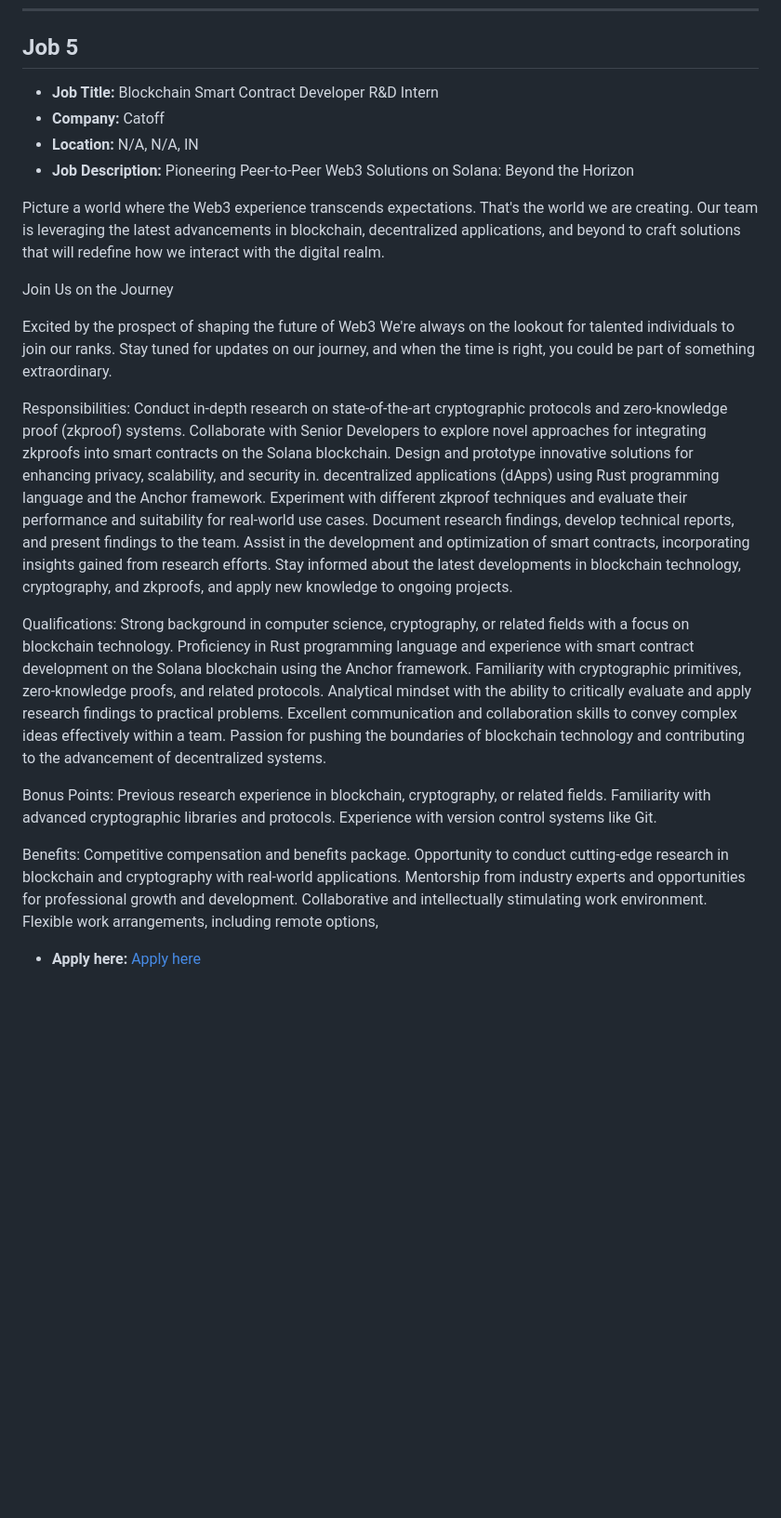
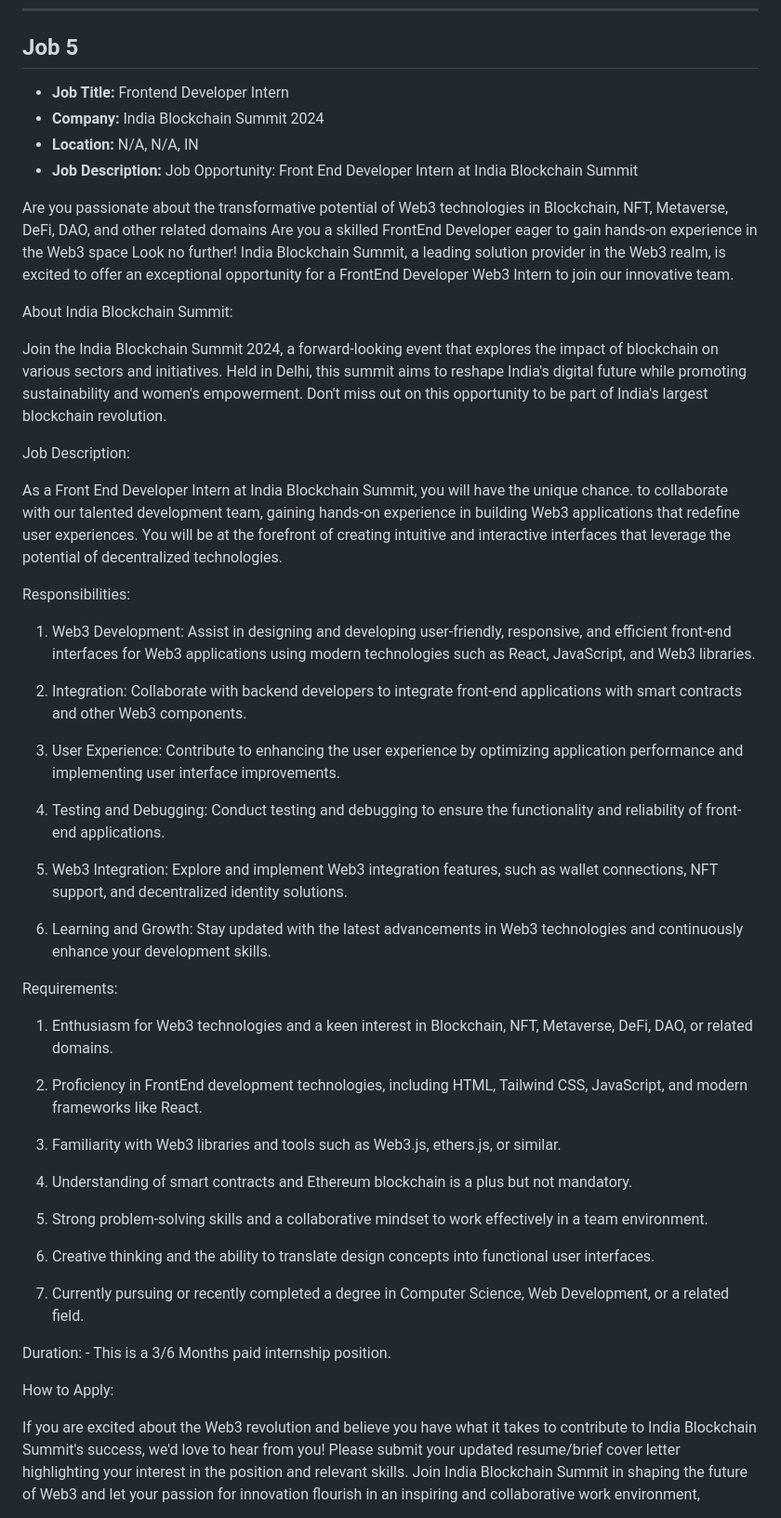
Before and after one commit to tusharpamnani/Job-Postings, a Markdown page: README.md, the part around the change printed below. Shown: that part at 93% size. GitHub-like rendering; blank space fills up the shorter version.

Commit message:
Updated job postings in README

```diff
--- a/README.md
+++ b/README.md
@@ -228,44 +228,55 @@ Location: Onsite, Remote, Hybrid
 
 ## Job 5
 
-- **Job Title:** Blockchain Smart Contract Developer R&D Intern
-- **Company:** Catoff
+- **Job Title:** Frontend Developer Intern
+- **Company:** India Blockchain Summit 2024
 - **Location:** N/A, N/A, IN
-- **Job Description:** Pioneering Peer-to-Peer Web3 Solutions on Solana: Beyond the Horizon
+- **Job Description:** Job Opportunity: Front End Developer Intern at India Blockchain Summit
 
-Picture a world where the Web3 experience transcends expectations. That's the world we are creating. Our team is leveraging the latest advancements in blockchain, decentralized applications, and beyond to craft solutions that will redefine how we interact with the digital realm.
+Are you passionate about the transformative potential of Web3 technologies in Blockchain, NFT, Metaverse, DeFi, DAO, and other related domains Are you a skilled FrontEnd Developer eager to gain hands-on experience in the Web3 space Look no further! India Blockchain Summit, a leading solution provider in the Web3 realm, is excited to offer an exceptional opportunity for a FrontEnd Developer Web3 Intern to join our innovative team.
 
-Join Us on the Journey
+About India Blockchain Summit:
 
-Excited by the prospect of shaping the future of Web3 We're always on the lookout for talented individuals to join our ranks. Stay tuned for updates on our journey, and when the time is right, you could be part of something extraordinary.
+Join the India Blockchain Summit 2024, a forward-looking event that explores the impact of blockchain on various sectors and initiatives. Held in Delhi, this summit aims to reshape India's digital future while promoting sustainability and women's empowerment. Don't miss out on this opportunity to be part of India's largest blockchain revolution.
+
+Job Description:
+
+As a Front End Developer Intern at India Blockchain Summit, you will have the unique chance. to collaborate with our talented development team, gaining hands-on experience in building Web3 applications that redefine user experiences. You will be at the forefront of creating intuitive and interactive interfaces that leverage the potential of decentralized technologies.
 
 Responsibilities:
-Conduct in-depth research on state-of-the-art cryptographic protocols and zero-knowledge proof (zkproof) systems.
-Collaborate with Senior Developers to explore novel approaches for integrating zkproofs into smart contracts on the Solana blockchain.
-Design and prototype innovative solutions for enhancing privacy, scalability, and security in. decentralized applications (dApps) using Rust programming language and the Anchor framework.
-Experiment with different zkproof techniques and evaluate their performance and suitability for real-world use cases.
-Document research findings, develop technical reports, and present findings to the team.
-Assist in the development and optimization of smart contracts, incorporating insights gained from research efforts.
-Stay informed about the latest developments in blockchain technology, cryptography, and zkproofs, and apply new knowledge to ongoing projects.
 
-Qualifications:
-Strong background in computer science, cryptography, or related fields with a focus on blockchain technology.
-Proficiency in Rust programming language and experience with smart contract development on the Solana blockchain using the Anchor framework.
-Familiarity with cryptographic primitives, zero-knowledge proofs, and related protocols.
-Analytical mindset with the ability to critically evaluate and apply research findings to practical problems.
-Excellent communication and collaboration skills to convey complex ideas effectively within a team.
-Passion for pushing the boundaries of blockchain technology and contributing to the advancement of decentralized systems.
+1. Web3 Development: Assist in designing and developing user-friendly, responsive, and efficient front-end interfaces for Web3 applications using modern technologies such as React, JavaScript, and Web3 libraries.
 
-Bonus Points:
-Previous research experience in blockchain, cryptography, or related fields.
-Familiarity with advanced cryptographic libraries and protocols.
-Experience with version control systems like Git.
+2. Integration: Collaborate with backend developers to integrate front-end applications with smart contracts and other Web3 components.
 
-Benefits:
-Competitive compensation and benefits package.
-Opportunity to conduct cutting-edge research in blockchain and cryptography with real-world applications.
-Mentorship from industry experts and opportunities for professional growth and development.
-Collaborative and intellectually stimulating work environment.
-Flexible work arrangements, including remote options,
+3. User Experience: Contribute to enhancing the user experience by optimizing application performance and implementing user interface improvements.
 
-- **Apply here:** [Apply here](https://www.shine.com/jobs/blockchain-smart-contract-developer-rd-intern-permanent/catoff/14967508)
+4. Testing and Debugging: Conduct testing and debugging to ensure the functionality and reliability of front-end applications.
+
+5. Web3 Integration: Explore and implement Web3 integration features, such as wallet connections, NFT support, and decentralized identity solutions.
+
+6. Learning and Growth: Stay updated with the latest advancements in Web3 technologies and continuously enhance your development skills.
+
+Requirements:
+
+1. Enthusiasm for Web3 technologies and a keen interest in Blockchain, NFT, Metaverse, DeFi, DAO, or related domains.
+
+2. Proficiency in FrontEnd development technologies, including HTML, Tailwind CSS, JavaScript, and modern frameworks like React.
+
+3. Familiarity with Web3 libraries and tools such as Web3.js, ethers.js, or similar.
+
+4. Understanding of smart contracts and Ethereum blockchain is a plus but not mandatory.
+
+5. Strong problem-solving skills and a collaborative mindset to work effectively in a team environment.
+
+6. Creative thinking and the ability to translate design concepts into functional user interfaces.
+
+7. Currently pursuing or recently completed a degree in Computer Science, Web Development, or a related field.
+
+Duration: - This is a 3/6 Months paid internship position.
+
+How to Apply:
+
+If you are excited about the Web3 revolution and believe you have what it takes to contribute to India Blockchain Summit's success, we'd love to hear from you! Please submit your updated resume/brief cover letter highlighting your interest in the position and relevant skills.
+Join India Blockchain Summit in shaping the future of Web3 and let your passion for innovation flourish in an inspiring and collaborative work environment,
+
```
Also changed, not shown: other parts of README.md (+2 -1 lines).
